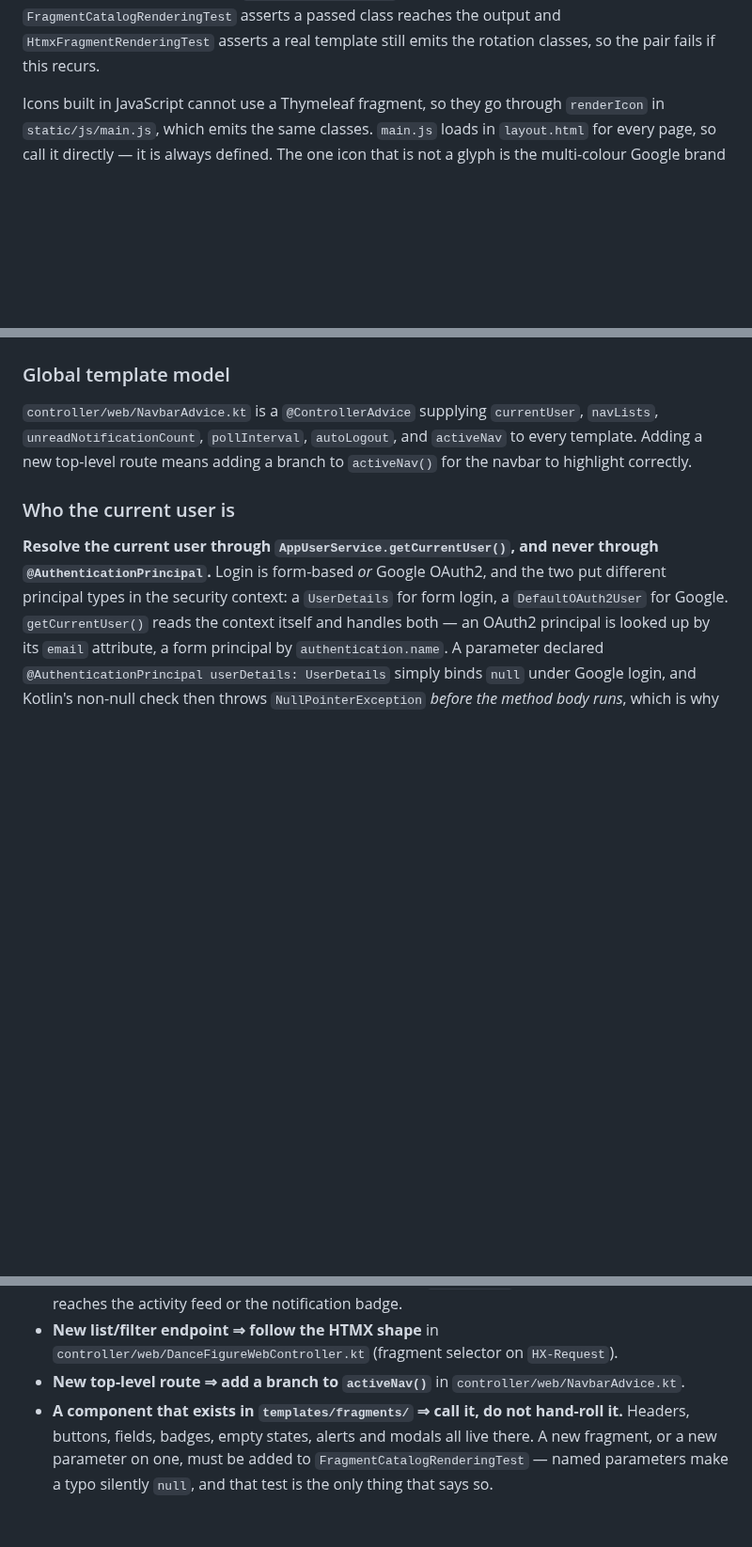
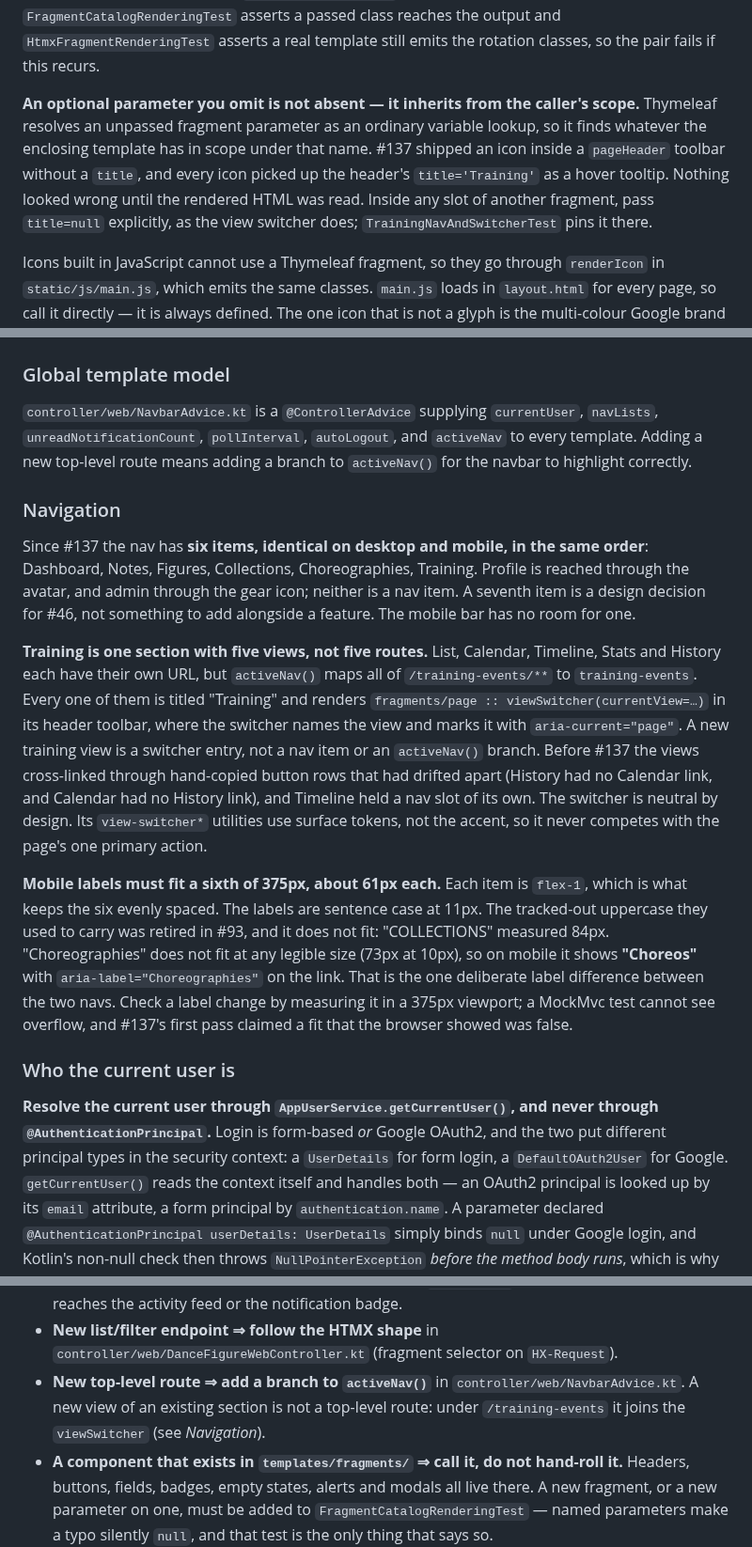
Before and after one commit to AnielskieOczko/DanceBook, a Markdown page: AGENTS.md, 3 parts joined by grey strips. Shown at 94% size. GitHub-like rendering; blank space fills up the shorter version.

Commit message:
docs: the six-item nav and the Training view switcher
AGENTS.md now describes what #138 shipped: the nav is six items, the
same on desktop and mobile. The five Training views share one nav item
and the viewSwitcher fragment. Mobile labels have to fit about 61px each,
which is why Choreographies shows "Choreos" there. It also records the
trap #137 hit: an optional fragment parameter left out picks up the
caller's variable of the same name.

Co-Authored-By: Claude Opus 5.5 <noreply@anthropic.com>

```diff
--- a/AGENTS.md
+++ b/AGENTS.md
@@ -181,6 +181,14 @@ chevrons on collapsible sections had stopped rotating because their
 `group-open:rotate-90` rode on that parameter. `FragmentCatalogRenderingTest` asserts a
 passed class reaches the output and `HtmxFragmentRenderingTest` asserts a real template
 still emits the rotation classes, so the pair fails if this recurs.
+
+**An optional parameter you omit is not absent — it inherits from the caller's scope.**
+Thymeleaf resolves an unpassed fragment parameter as an ordinary variable lookup, so it
+finds whatever the enclosing template has in scope under that name. #137 shipped an icon
+inside a `pageHeader` toolbar without a `title`, and every icon picked up the header's
+`title='Training'` as a hover tooltip. Nothing looked wrong until the rendered HTML was
+read. Inside any slot of another fragment, pass `title=null` explicitly, as the view
+switcher does; `TrainingNavAndSwitcherTest` pins it there.
 
 Icons built in JavaScript cannot use a Thymeleaf fragment, so they go through `renderIcon`
 in `static/js/main.js`, which emits the same classes. `main.js` loads in `layout.html` for
@@ -474,6 +482,34 @@ root id.
 every template. Adding a new top-level route means adding a branch to `activeNav()`
 for the navbar to highlight correctly.
 
+### Navigation
+
+Since #137 the nav has **six items, identical on desktop and mobile, in the same order**:
+Dashboard, Notes, Figures, Collections, Choreographies, Training. Profile is reached
+through the avatar, and admin through the gear icon; neither is a nav item. A seventh item
+is a design decision for #46, not something to add alongside a feature. The mobile bar
+has no room for one.
+
+**Training is one section with five views, not five routes.** List, Calendar, Timeline,
+Stats and History each have their own URL, but `activeNav()` maps all of
+`/training-events/**` to `training-events`. Every one of them is titled "Training" and
+renders `fragments/page :: viewSwitcher(currentView=…)` in its header toolbar, where the
+switcher names the view and marks it with `aria-current="page"`. A new training view is a
+switcher entry, not a nav item or an `activeNav()` branch. Before #137 the views
+cross-linked through hand-copied button rows that had drifted apart (History had no
+Calendar link, and Calendar had no History link), and Timeline held a nav slot of its own.
+The switcher is neutral by design. Its `view-switcher*` utilities use surface tokens, not
+the accent, so it never competes with the page's one primary action.
+
+**Mobile labels must fit a sixth of 375px, about 61px each.** Each item is `flex-1`,
+which is what keeps the six evenly spaced. The labels are sentence case at 11px. The
+tracked-out uppercase they used to carry was retired in #93, and it does not fit:
+"COLLECTIONS" measured 84px. "Choreographies" does not fit at any legible size (73px at
+10px), so on mobile it shows **"Choreos"** with `aria-label="Choreographies"` on the link.
+That is the one deliberate label difference between the two navs. Check a label change by
+measuring it in a 375px viewport; a MockMvc test cannot see overflow, and #137's first
+pass claimed a fit that the browser showed was false.
+
 ### Who the current user is
 
 **Resolve the current user through `AppUserService.getCurrentUser()`, and never through
@@ -795,7 +833,8 @@ ask — nobody is reading the run live, so a question ends the run without an an
 - **New list/filter endpoint ⇒ follow the HTMX shape** in
   `controller/web/DanceFigureWebController.kt` (fragment selector on `HX-Request`).
 - **New top-level route ⇒ add a branch to `activeNav()`** in
-  `controller/web/NavbarAdvice.kt`.
+  `controller/web/NavbarAdvice.kt`. A new view of an existing section is not a top-level
+  route: under `/training-events` it joins the `viewSwitcher` (see *Navigation*).
 - **A component that exists in `templates/fragments/` ⇒ call it, do not hand-roll it.**
   Headers, buttons, fields, badges, empty states, alerts and modals all live there. A new
   fragment, or a new parameter on one, must be added to `FragmentCatalogRenderingTest` —
```
Also changed, not shown: other parts of AGENTS.md (+3 -1 lines).
